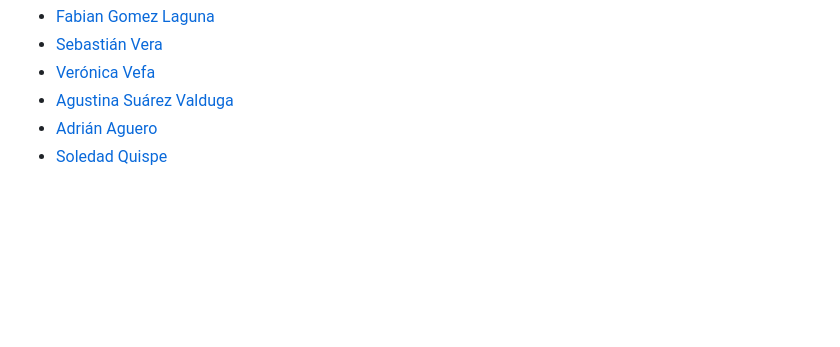
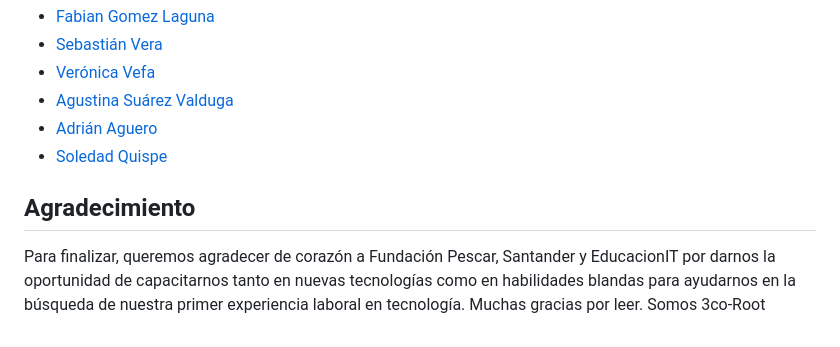
Before and after one commit to fabianejgl/3co-Root, a Markdown page: README.md, the part around the change. Drawn GitHub-style; blank space fills up the shorter version.

```diff
--- a/README.md
+++ b/README.md
@@ -55,3 +55,7 @@ Para conocernos:
 - [Agustina Suárez Valduga](https://www.linkedin.com/in/agustinasuarezvalduga/)
 - [Adrián Aguero](https://www.linkedin.com/in/adri%C3%A1n-ag%C3%BCero/)
 - [Soledad Quispe](https://www.linkedin.com/in/soledadquispe/)
+
+## Agradecimiento
+Para finalizar, queremos agradecer de corazón a Fundación Pescar, Santander y EducacionIT por darnos la oportunidad de capacitarnos tanto en nuevas tecnologías como en habilidades blandas para ayudarnos en la búsqueda de nuestra primer experiencia laboral en tecnología. Muchas gracias por leer.
+Somos 3co-Root
```
